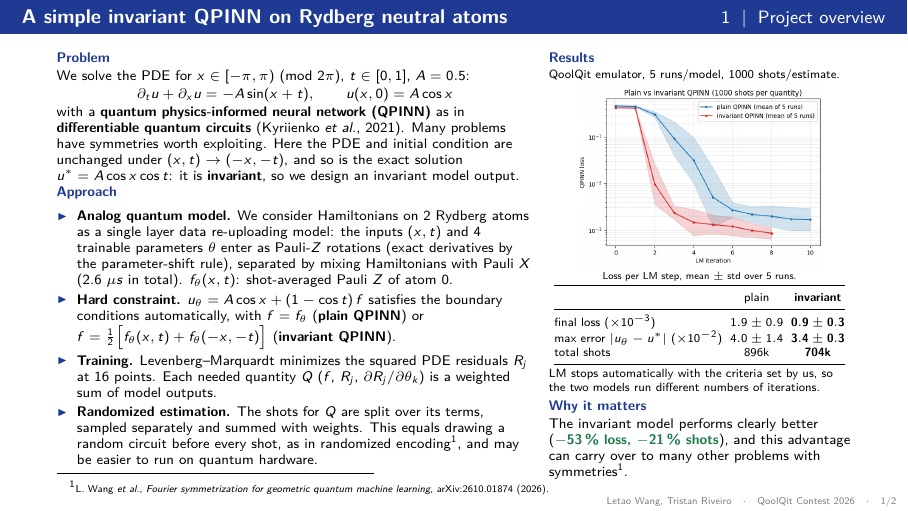
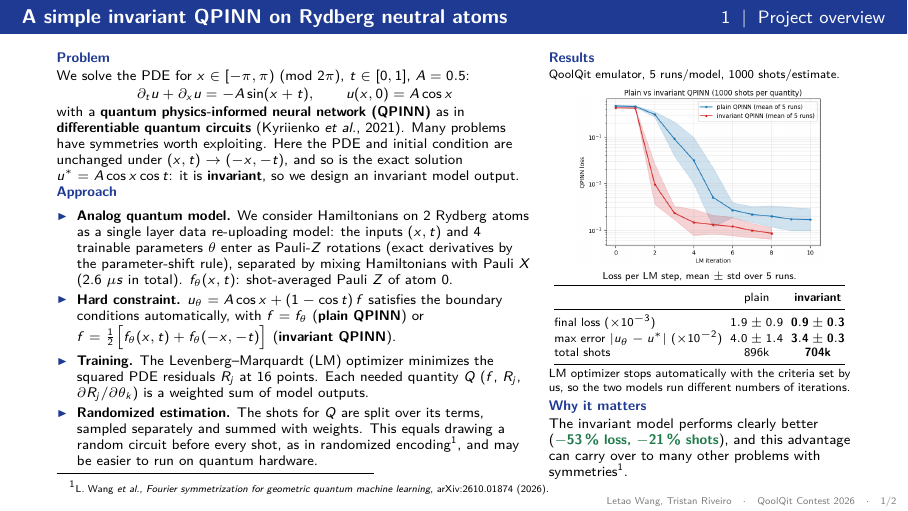
Before and after one commit to Letao-WANG/QPINN-advantage, LaTeX slides (presentation/qoolqit_contest_slides.tex): page 1 of 2. Compiled offline with pdfLaTeX.

Commit message:
update pdf slides

```diff
--- a/presentation/qoolqit_contest_slides.tex
+++ b/presentation/qoolqit_contest_slides.tex
@@ -68,7 +68,7 @@ and so is the exact solution $u^\ast=A\cos x\cos t$: it is \term{invariant}, so
   \item \term{Hard constraint.} $u_\theta=A\cos x+(1-\cos t)\,f$ satisfies the boundary
         conditions automatically, with $f=f_\theta$ (\term{plain QPINN}) or
         $f=\tfrac12\big[f_\theta(x,t)+f_\theta(-x,-t)\big]$ (\term{invariant QPINN}).
-  \item \term{Training.} Levenberg--Marquardt minimizes the squared PDE residuals $R_j$ at
+  \item \term{Training.} The Levenberg--Marquardt (LM) optimizer minimizes the squared PDE residuals $R_j$ at
         16 points. Each needed quantity $Q$ ($f$, $R_j$, $\partial R_j/\partial\theta_k$) is a
         weighted sum of model outputs.
   \item \term{Randomized estimation.} The shots for $Q$ are split over its terms, sampled separately and summed with weights. This equals drawing a random circuit before every shot, as in randomized encoding\footnote[frame]{L.~Wang \emph{et al.}, \emph{Fourier symmetrization for geometric quantum machine learning}, arXiv:2610.01874 (2026).}, and may be easier
@@ -100,7 +100,7 @@ total shots                                     & 896k & \textbf{704k} \\
 
 \vspace{0.4ex}
 \raggedright
-{\scriptsize LM stops automatically with the criteria set by us, so the two models run different numbers of iterations.\par}
+{\scriptsize LM optimizer stops automatically with the criteria set by us, so the two models run different numbers of iterations.\par}
 \vspace{0.6ex}
 \footnotesize
 \head{Why it matters}
```
Also changed, not shown: presentation/qoolqit_contest_slides.pdf.
